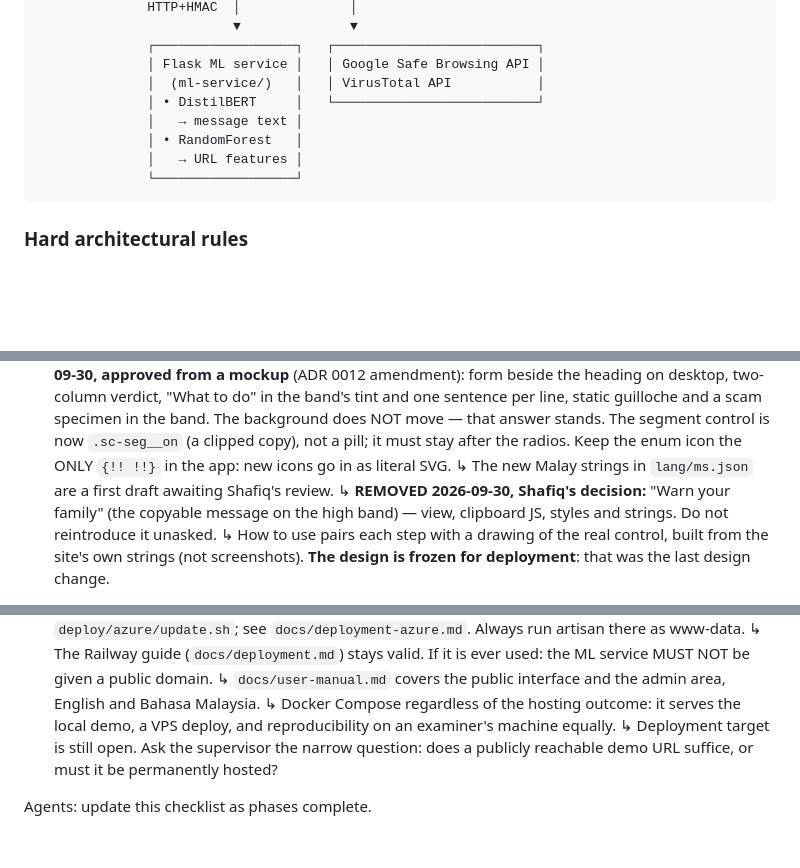
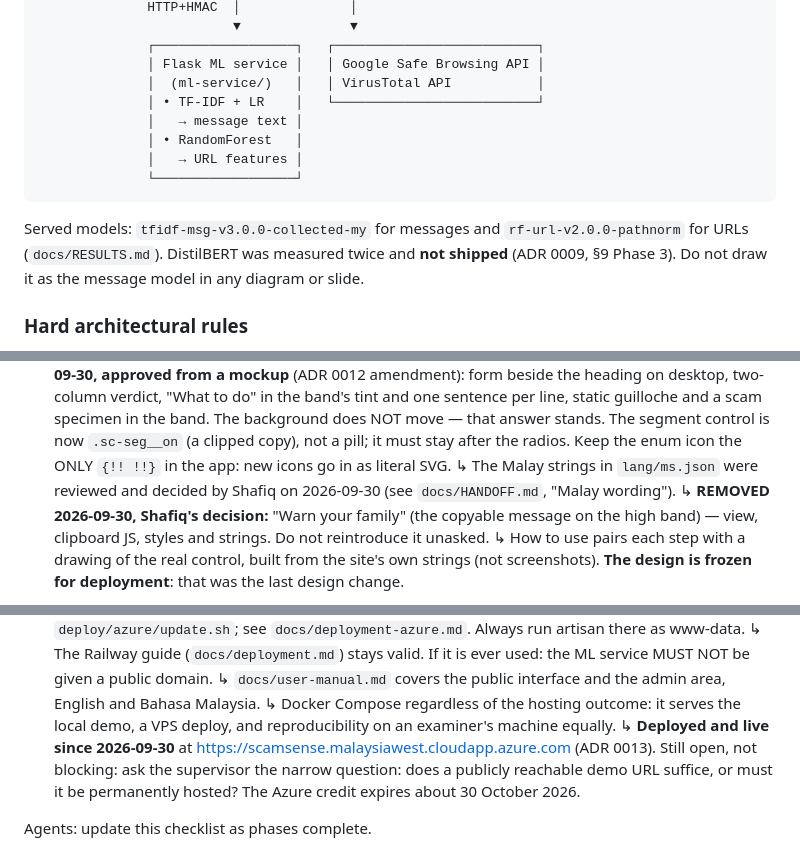
Before and after one commit to ShafiqRashdi/ScamSense, a Markdown page: AGENTS.md, 3 parts joined by grey strips. Rendered like a GitHub page; folded sections open; blank space fills up the shorter version.

````diff
--- a/AGENTS.md
+++ b/AGENTS.md
@@ -55,12 +55,17 @@ flag it instead of building it.
               ┌──────────────────┐   ┌──────────────────────────┐
               │ Flask ML service │   │ Google Safe Browsing API │
               │  (ml-service/)   │   │ VirusTotal API           │
-              │ • DistilBERT     │   └──────────────────────────┘
+              │ • TF-IDF + LR    │   └──────────────────────────┘
               │   → message text │
               │ • RandomForest   │
               │   → URL features │
               └──────────────────┘
 ```
+
+Served models: `tfidf-msg-v3.0.0-collected-my` for messages and
+`rf-url-v2.0.0-pathnorm` for URLs (`docs/RESULTS.md`). DistilBERT was measured
+twice and **not shipped** (ADR 0009, §9 Phase 3). Do not draw it as the
+message model in any diagram or slide.
 
 ### Hard architectural rules
 
@@ -372,8 +377,8 @@ ruff check . && black . && pytest
         stands. The segment control is now `.sc-seg__on` (a clipped copy),
         not a pill; it must stay after the radios. Keep the enum icon the
         ONLY `{!! !!}` in the app: new icons go in as literal SVG.
-      ↳ The new Malay strings in `lang/ms.json` are a first draft awaiting
-        Shafiq's review.
+      ↳ The Malay strings in `lang/ms.json` were reviewed and decided by
+        Shafiq on 2026-09-30 (see `docs/HANDOFF.md`, "Malay wording").
       ↳ **REMOVED 2026-09-30, Shafiq's decision:** "Warn your family" (the
         copyable message on the high band) — view, clipboard JS, styles and
         strings. Do not reintroduce it unasked.
@@ -459,7 +464,10 @@ ruff check . && black . && pytest
         English and Bahasa Malaysia.
       ↳ Docker Compose regardless of the hosting outcome: it serves the local demo, a VPS
         deploy, and reproducibility on an examiner's machine equally.
-      ↳ Deployment target is still open. Ask the supervisor the narrow question: does a
-        publicly reachable demo URL suffice, or must it be permanently hosted?
+      ↳ **Deployed and live since 2026-09-30** at
+        https://scamsense.malaysiawest.cloudapp.azure.com (ADR 0013). Still open,
+        not blocking: ask the supervisor the narrow question: does a publicly
+        reachable demo URL suffice, or must it be permanently hosted? The Azure
+        credit expires about 30 October 2026.
 
 Agents: update this checklist as phases complete.
````
Also changed, not shown: other parts of AGENTS.md (+2 -2 lines), docs/HANDOFF.md (+6 -9 lines).
